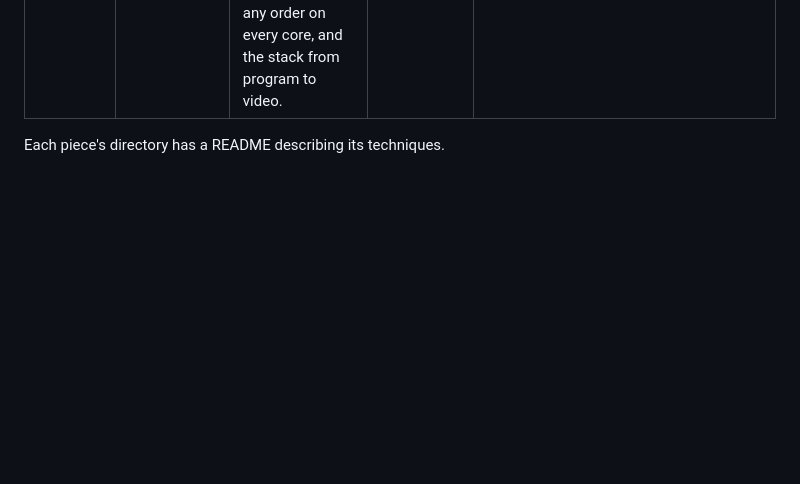
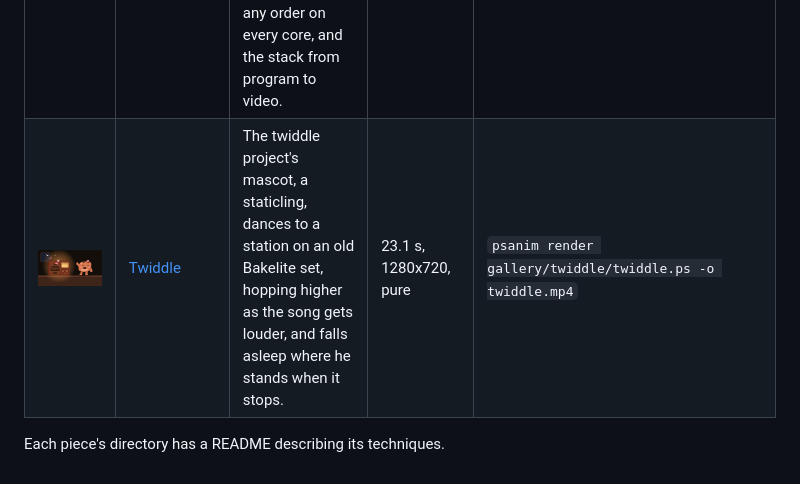
Before and after one commit to PSCatLabs/psanim, a Markdown page: docs/gallery.md, the part around the change. Rendered like a GitHub page; pictures changed too: docs/img/gallery/twiddle.jpg (added); blank space fills up the shorter version.

```diff
--- a/docs/gallery.md
+++ b/docs/gallery.md
@@ -27,5 +27,6 @@ reproducible from the sources).
 | ![Fresh](img/gallery/fresh.jpg) | [Fresh](../gallery/fresh/fresh.ps) | Kinetic type on a 120 bpm grid: a frame is a function of time, nothing is remembered, and the motion lives in whoever is watching. | 34 s, 1080x1920, pure | `psanim render gallery/fresh/fresh.ps -o fresh.mp4` |
 | ![Heron](img/gallery/heron.jpg) | [Heron](../gallery/heron/heron.ps) | A haiku in ink and wash: hills, reeds and a heron paint themselves stroke by stroke on paper while kinetic type sets the words and a vector sun crosses the sky. | 46 s, 1280x720, persistent | `psanim render gallery/heron/heron.ps -o heron.mp4` |
 | ![How psanim works](img/gallery/how-it-works.jpg) | [How psanim works](../gallery/how-it-works/how-it-works.ps) | An animated architecture explainer of psanim itself: a movie is one PostScript program, a frame is a function of its time, time scopes re-base the clock, frames render in any order on every core, and the stack from program to video. | 69.5 s, 1280x720, pure | `psanim render gallery/how-it-works/how-it-works.ps -o how-it-works.mp4` |
+| ![Twiddle](img/gallery/twiddle.jpg) | [Twiddle](../gallery/twiddle/twiddle.ps) | The twiddle project's mascot, a staticling, dances to a station on an old Bakelite set, hopping higher as the song gets louder, and falls asleep where he stands when it stops. | 23.1 s, 1280x720, pure | `psanim render gallery/twiddle/twiddle.ps -o twiddle.mp4` |
 
 Each piece's directory has a README describing its techniques.
```
Also changed, not shown: docs/vocabulary-design.md (+21 -1 lines), gallery/twiddle/README.md (added, +51 -0 lines), skills/psanim/SKILL.md (+2 -0 lines), 15 other files.
